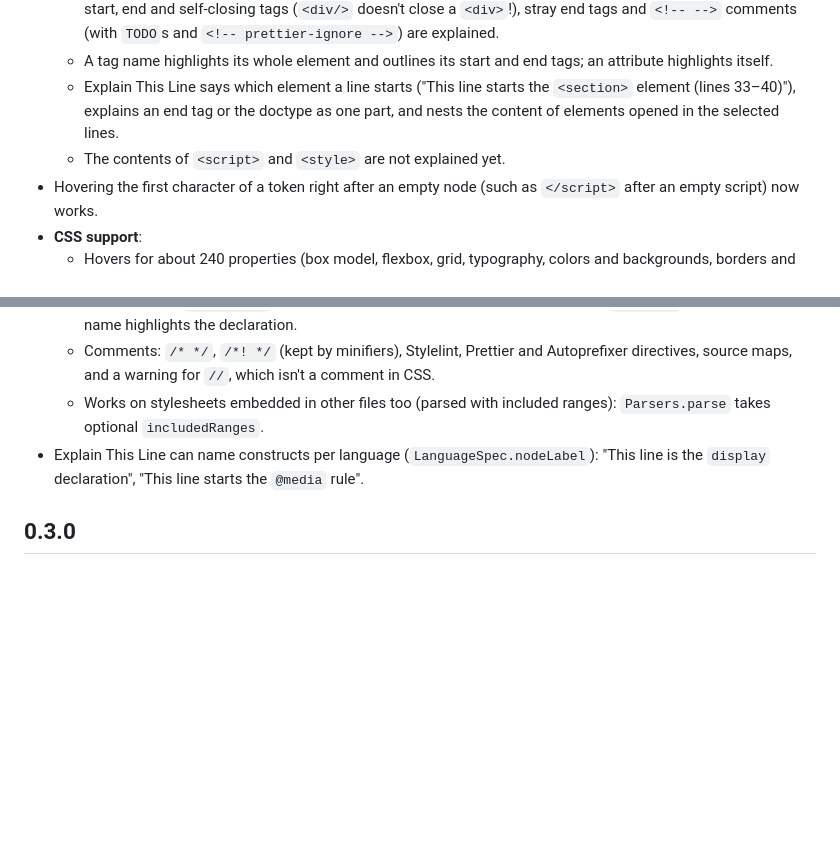
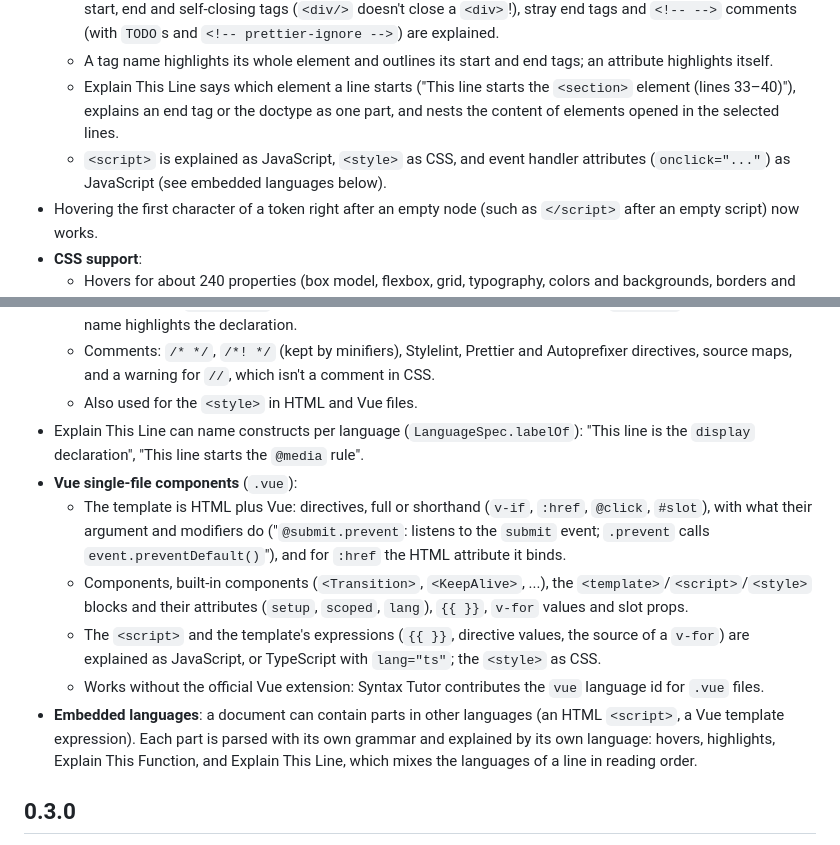
Before and after one commit to MJLHThomassen/Syntax-Tutor, a Markdown page: CHANGELOG.md, 2 parts joined by grey strips. GitHub-like rendering; blank space fills up the shorter version.

```diff
--- a/CHANGELOG.md
+++ b/CHANGELOG.md
@@ -9,7 +9,7 @@
   - Character references (`&amp;`, `&nbsp;`, `&#169;`, `&#x1F600;`) show the character they stand for. The doctype, start, end and self-closing tags (`<div/>` doesn't close a `<div>`!), stray end tags and `<!-- -->` comments (with `TODO`s and `<!-- prettier-ignore -->`) are explained.
   - A tag name highlights its whole element and outlines its start and end tags; an attribute highlights itself.
   - Explain This Line says which element a line starts ("This line starts the `<section>` element (lines 33–40)"), explains an end tag or the doctype as one part, and nests the content of elements opened in the selected lines.
-  - The contents of `<script>` and `<style>` are not explained yet.
+  - `<script>` is explained as JavaScript, `<style>` as CSS, and event handler attributes (`onclick="..."`) as JavaScript (see embedded languages below).
 - Hovering the first character of a token right after an empty node (such as `</script>` after an empty script) now works.
 - **CSS support**:
   - Hovers for about 240 properties (box model, flexbox, grid, typography, colors and backgrounds, borders and shadows, transforms, transitions and animations, logical properties, container queries, ...) with an example and an MDN link; inherited properties and vendor prefixes (`-webkit-...`) are pointed out, and so are unknown (misspelled) properties.
@@ -19,8 +19,14 @@
   - At-rules (`@media`, `@import`, `@font-face`, `@keyframes`, `@supports`, `@layer`, `@container`, `@property`, `@page`, `@scope`, ...), media types and features, keyframe selectors, and the at-rules of Sass and Tailwind (which aren't CSS).
   - Scopes: a selector highlights its rule, a property its declaration, an at-rule keyword the whole at-rule. Custom properties and `@keyframes` names say where they are declared and used, and `var(--x)` or an animation name highlights the declaration.
   - Comments: `/* */`, `/*! */` (kept by minifiers), Stylelint, Prettier and Autoprefixer directives, source maps, and a warning for `//`, which isn't a comment in CSS.
-  - Works on stylesheets embedded in other files too (parsed with included ranges): `Parsers.parse` takes optional `includedRanges`.
-- Explain This Line can name constructs per language (`LanguageSpec.nodeLabel`): "This line is the `display` declaration", "This line starts the `@media` rule".
+  - Also used for the `<style>` in HTML and Vue files.
+- Explain This Line can name constructs per language (`LanguageSpec.labelOf`): "This line is the `display` declaration", "This line starts the `@media` rule".
+- **Vue single-file components** (`.vue`):
+  - The template is HTML plus Vue: directives, full or shorthand (`v-if`, `:href`, `@click`, `#slot`), with what their argument and modifiers do ("`@submit.prevent`: listens to the `submit` event; `.prevent` calls `event.preventDefault()`"), and for `:href` the HTML attribute it binds.
+  - Components, built-in components (`<Transition>`, `<KeepAlive>`, ...), the `<template>`/`<script>`/`<style>` blocks and their attributes (`setup`, `scoped`, `lang`), `{{ }}`, `v-for` values and slot props.
+  - The `<script>` and the template's expressions (`{{ }}`, directive values, the source of a `v-for`) are explained as JavaScript, or TypeScript with `lang="ts"`; the `<style>` as CSS.
+  - Works without the official Vue extension: Syntax Tutor contributes the `vue` language id for `.vue` files.
+- **Embedded languages**: a document can contain parts in other languages (an HTML `<script>`, a Vue template expression). Each part is parsed with its own grammar and explained by its own language: hovers, highlights, Explain This Function, and Explain This Line, which mixes the languages of a line in reading order.
 
 ## 0.3.0
 
```
Also changed, not shown: README.md (+3 -0 lines).
